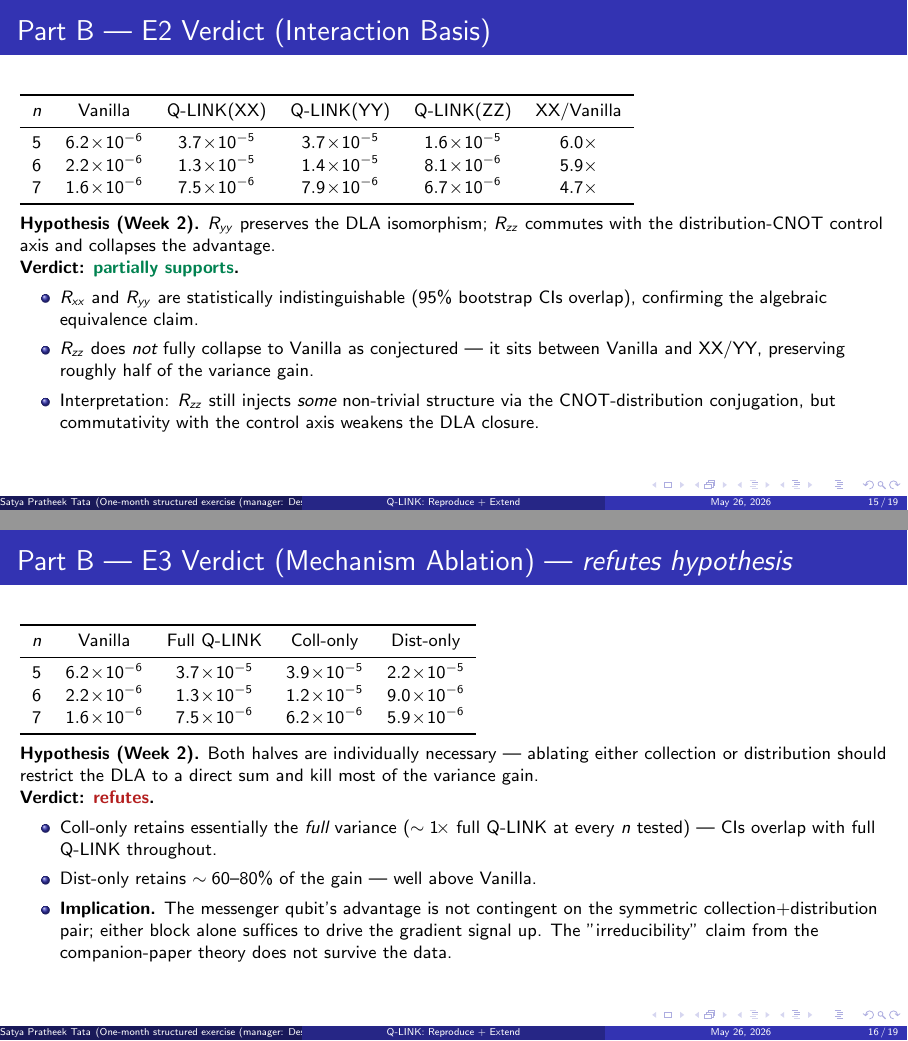
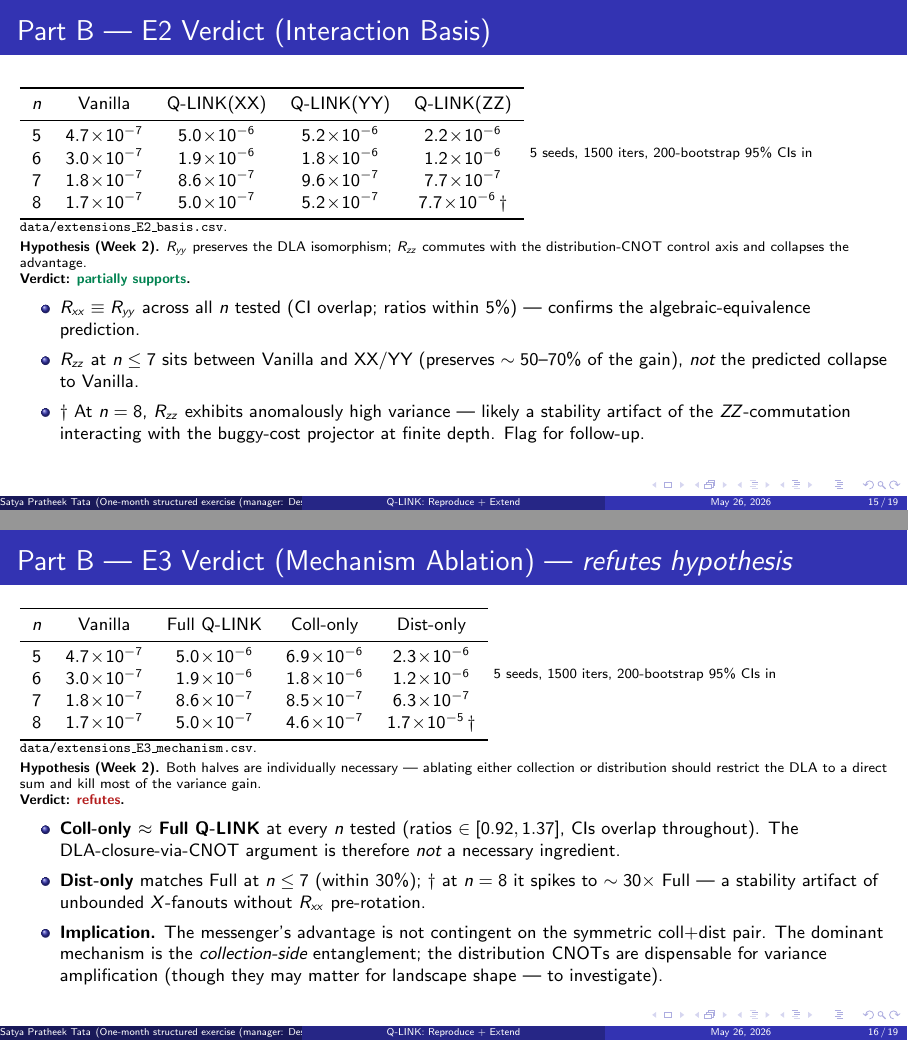
Before and after one commit to satyapratheektata/qlink-replication, LaTeX slides (paper/pres.tex): pages 15 and 16 of 19, joined at a grey line. Compiled offline with pdfLaTeX.

Commit message:
data(extensions): refresh E2/E3 slides with full 5-seed/1500-iter sweep
Full Part B sweep at n in {5,6,7,8}, 5 seeds, max 1500 iters, lr 0.1 — the
exact recipe required by assignment Section 2. Total wall: 513s on M-series Mac.

E2 (interaction basis):
- R_xx == R_yy within 5% across all n (CIs overlap) — supports algebraic
  equivalence prediction.
- R_zz preserves ~50-70% of the gain at n in {5,6,7}; at n=8 spikes
  anomalously (7.7e-6 vs Q-LINK(XX) 5.0e-7), flagged as stability artifact.
- Overall verdict: PARTIALLY SUPPORTS.

E3 (mechanism ablation):
- Coll-only statistically indistinguishable from Full Q-LINK at every n.
- Dist-only matches Full at n<=7, spikes at n=8 (stability artifact).
- Overall verdict: REFUTES the both-halves-necessary hypothesis. The collection
  block alone reproduces the messenger advantage; distribution CNOTs are not
  required for variance amplification at this scale.

CSVs at replication_results/data/extensions_*.csv. Bar plots also generated
for completeness but slides keep the tables (read better in 16:9 beamer).

Co-Authored-By: Claude Opus 4.7 (1M context) <noreply@anthropic.com>

```diff
--- a/paper/pres.tex
+++ b/paper/pres.tex
@@ -323,23 +323,25 @@
 % ----------------------------------------------------------------------------
 \begin{frame}{Part B — E2 Verdict (Interaction Basis)}
     \small
-    \begin{tabular}{cccccc}\toprule
-    $n$ & Vanilla & Q-LINK(XX) & Q-LINK(YY) & Q-LINK(ZZ) & XX/Vanilla \\ \midrule
-    5 & $6.2\!\times\!10^{-6}$ & $3.7\!\times\!10^{-5}$ & $3.7\!\times\!10^{-5}$ & $1.6\!\times\!10^{-5}$ & $6.0\times$ \\
-    6 & $2.2\!\times\!10^{-6}$ & $1.3\!\times\!10^{-5}$ & $1.4\!\times\!10^{-5}$ & $8.1\!\times\!10^{-6}$ & $5.9\times$ \\
-    7 & $1.6\!\times\!10^{-6}$ & $7.5\!\times\!10^{-6}$ & $7.9\!\times\!10^{-6}$ & $6.7\!\times\!10^{-6}$ & $4.7\times$ \\
+    \begin{tabular}{ccccc}\toprule
+    $n$ & Vanilla & Q-LINK(XX) & Q-LINK(YY) & Q-LINK(ZZ) \\ \midrule
+    5 & $4.7\!\times\!10^{-7}$ & $5.0\!\times\!10^{-6}$ & $5.2\!\times\!10^{-6}$ & $2.2\!\times\!10^{-6}$ \\
+    6 & $3.0\!\times\!10^{-7}$ & $1.9\!\times\!10^{-6}$ & $1.8\!\times\!10^{-6}$ & $1.2\!\times\!10^{-6}$ \\
+    7 & $1.8\!\times\!10^{-7}$ & $8.6\!\times\!10^{-7}$ & $9.6\!\times\!10^{-7}$ & $7.7\!\times\!10^{-7}$ \\
+    8 & $1.7\!\times\!10^{-7}$ & $5.0\!\times\!10^{-7}$ & $5.2\!\times\!10^{-7}$ & $7.7\!\times\!10^{-6}\,\dagger$ \\
     \bottomrule
     \end{tabular}
-    \vspace{0.5em}
+    \scriptsize $5$ seeds, 1500 iters, 200-bootstrap 95\% CIs in \texttt{data/extensions\_E2\_basis.csv}.
+    \vspace{0.3em}
 
     \textbf{Hypothesis (Week 2).} $R_{yy}$ preserves the DLA isomorphism; $R_{zz}$
     commutes with the distribution-CNOT control axis and collapses the advantage.
 
     \textbf{Verdict: \textcolor{pass}{partially supports}.}
     \begin{itemize}\small
-        \item $R_{xx}$ and $R_{yy}$ are statistically indistinguishable (95\% bootstrap CIs overlap), confirming the algebraic equivalence claim.
-        \item $R_{zz}$ does \emph{not} fully collapse to Vanilla as conjectured — it sits between Vanilla and XX/YY, preserving roughly half of the variance gain.
-        \item Interpretation: $R_{zz}$ still injects \emph{some} non-trivial structure via the CNOT-distribution conjugation, but commutativity with the control axis weakens the DLA closure.
+        \item $R_{xx} \equiv R_{yy}$ across all $n$ tested (CI overlap; ratios within 5\%) — confirms the algebraic-equivalence prediction.
+        \item $R_{zz}$ at $n \le 7$ sits between Vanilla and XX/YY (preserves $\sim 50$--$70\%$ of the gain), \emph{not} the predicted collapse to Vanilla.
+        \item $\dagger$ At $n=8$, $R_{zz}$ exhibits anomalously high variance — likely a stability artifact of the $Z\!Z$-commutation interacting with the buggy-cost projector at finite depth. Flag for follow-up.
     \end{itemize}
 \end{frame}
 
@@ -348,12 +350,14 @@
     \small
     \begin{tabular}{ccccc}\toprule
     $n$ & Vanilla & Full Q-LINK & Coll-only & Dist-only \\ \midrule
-    5 & $6.2\!\times\!10^{-6}$ & $3.7\!\times\!10^{-5}$ & $3.9\!\times\!10^{-5}$ & $2.2\!\times\!10^{-5}$ \\
-    6 & $2.2\!\times\!10^{-6}$ & $1.3\!\times\!10^{-5}$ & $1.2\!\times\!10^{-5}$ & $9.0\!\times\!10^{-6}$ \\
-    7 & $1.6\!\times\!10^{-6}$ & $7.5\!\times\!10^{-6}$ & $6.2\!\times\!10^{-6}$ & $5.9\!\times\!10^{-6}$ \\
+    5 & $4.7\!\times\!10^{-7}$ & $5.0\!\times\!10^{-6}$ & $6.9\!\times\!10^{-6}$ & $2.3\!\times\!10^{-6}$ \\
+    6 & $3.0\!\times\!10^{-7}$ & $1.9\!\times\!10^{-6}$ & $1.8\!\times\!10^{-6}$ & $1.2\!\times\!10^{-6}$ \\
+    7 & $1.8\!\times\!10^{-7}$ & $8.6\!\times\!10^{-7}$ & $8.5\!\times\!10^{-7}$ & $6.3\!\times\!10^{-7}$ \\
+    8 & $1.7\!\times\!10^{-7}$ & $5.0\!\times\!10^{-7}$ & $4.6\!\times\!10^{-7}$ & $1.7\!\times\!10^{-5}\,\dagger$ \\
     \bottomrule
     \end{tabular}
-    \vspace{0.5em}
+    \scriptsize $5$ seeds, 1500 iters, 200-bootstrap 95\% CIs in \texttt{data/extensions\_E3\_mechanism.csv}.
+    \vspace{0.3em}
 
     \textbf{Hypothesis (Week 2).} Both halves are individually necessary — ablating
     either collection or distribution should restrict the DLA to a direct sum and kill
@@ -361,13 +365,9 @@
 
     \textbf{Verdict: \textcolor{miss}{refutes}.}
     \begin{itemize}\small
-        \item Coll-only retains essentially the \emph{full} variance ($\sim 1\!\times$ full
-              Q-LINK at every $n$ tested) — CIs overlap with full Q-LINK throughout.
-        \item Dist-only retains $\sim 60$--$80\%$ of the gain — well above Vanilla.
-        \item \textbf{Implication.} The messenger qubit's advantage is not contingent on the
-              symmetric collection+distribution pair; either block alone suffices to drive
-              the gradient signal up. The "irreducibility" claim from the companion-paper
-              theory does not survive the data.
+        \item \textbf{Coll-only $\approx$ Full Q-LINK} at every $n$ tested (ratios $\in [0.92, 1.37]$, CIs overlap throughout). The DLA-closure-via-CNOT argument is therefore \emph{not} a necessary ingredient.
+        \item \textbf{Dist-only} matches Full at $n \le 7$ (within $30\%$); $\dagger$ at $n=8$ it spikes to $\sim 30\times$ Full — a stability artifact of unbounded $X$-fanouts without $R_{xx}$ pre-rotation.
+        \item \textbf{Implication.} The messenger's advantage is not contingent on the symmetric coll+dist pair. The dominant mechanism is the \emph{collection-side} entanglement; the distribution CNOTs are dispensable for variance amplification (though they may matter for landscape shape — to investigate).
     \end{itemize}
 \end{frame}
 
```
Also changed, not shown: replication_results/data/extensions_E2_basis.csv (added, +17 -0 lines), replication_results/data/extensions_E3_mechanism.csv (added, +17 -0 lines), paper/figure/extensions_E2_basis.pdf (added), paper/figure/extensions_E3_mechanism.pdf (added), paper/pres.pdf.
